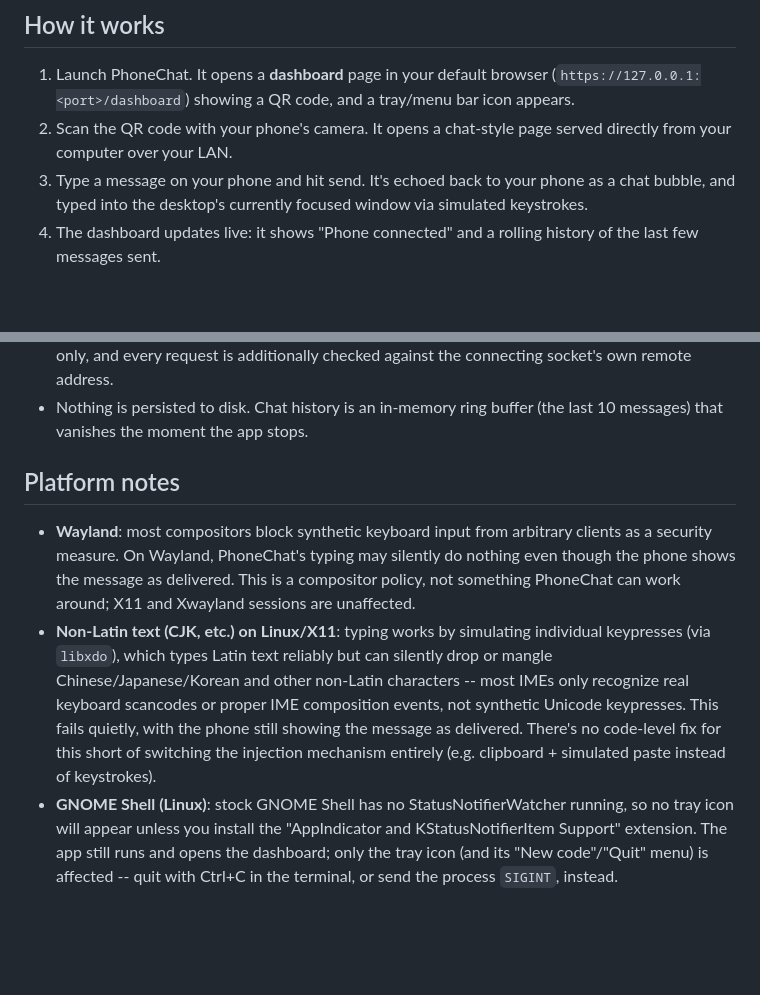
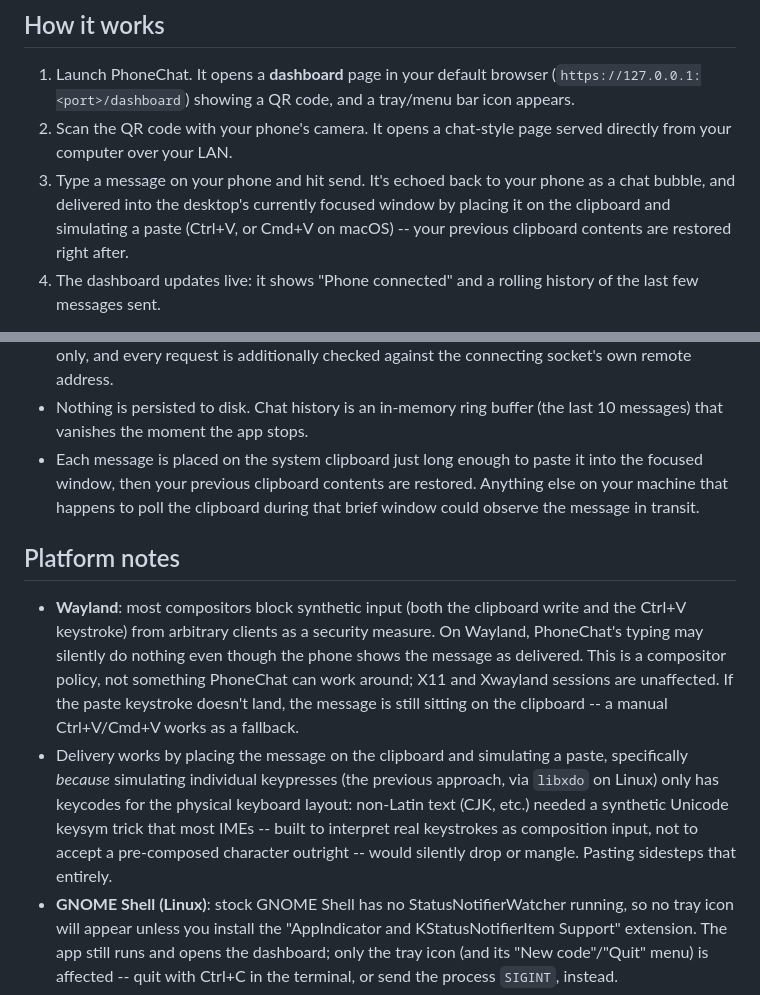
Before and after one commit to iravan/phone-ime-connect, a Markdown page: README.md, 2 parts joined by grey strips. Drawn GitHub-style; blank space fills up the shorter version.

Commit message:
Update README for the clipboard+paste injection switch
Reflect the new delivery mechanism in "How it works", note the
clipboard-exposure window in Security, and update the Wayland/CJK
platform notes accordingly.

```diff
--- a/README.md
+++ b/README.md
@@ -23,8 +23,10 @@ account, no cloud service, and no app to install.
 2. Scan the QR code with your phone's camera. It opens a chat-style page
    served directly from your computer over your LAN.
 3. Type a message on your phone and hit send. It's echoed back to your
-   phone as a chat bubble, and typed into the desktop's currently focused
-   window via simulated keystrokes.
+   phone as a chat bubble, and delivered into the desktop's currently
+   focused window by placing it on the clipboard and simulating a paste
+   (Ctrl+V, or Cmd+V on macOS) -- your previous clipboard contents are
+   restored right after.
 4. The dashboard updates live: it shows "Phone connected" and a rolling
    history of the last few messages sent.
 
@@ -92,22 +94,28 @@ network, where other devices are untrusted:
   additionally checked against the connecting socket's own remote address.
 - Nothing is persisted to disk. Chat history is an in-memory ring buffer
   (the last 10 messages) that vanishes the moment the app stops.
+- Each message is placed on the system clipboard just long enough to paste
+  it into the focused window, then your previous clipboard contents are
+  restored. Anything else on your machine that happens to poll the
+  clipboard during that brief window could observe the message in transit.
 
 ## Platform notes
 
-- **Wayland**: most compositors block synthetic keyboard input from
-  arbitrary clients as a security measure. On Wayland, PhoneChat's typing
-  may silently do nothing even though the phone shows the message as
-  delivered. This is a compositor policy, not something PhoneChat can work
-  around; X11 and Xwayland sessions are unaffected.
-- **Non-Latin text (CJK, etc.) on Linux/X11**: typing works by simulating
-  individual keypresses (via `libxdo`), which types Latin text reliably but
-  can silently drop or mangle Chinese/Japanese/Korean and other non-Latin
-  characters -- most IMEs only recognize real keyboard scancodes or proper
-  IME composition events, not synthetic Unicode keypresses. This fails
-  quietly, with the phone still showing the message as delivered. There's
-  no code-level fix for this short of switching the injection mechanism
-  entirely (e.g. clipboard + simulated paste instead of keystrokes).
+- **Wayland**: most compositors block synthetic input (both the clipboard
+  write and the Ctrl+V keystroke) from arbitrary clients as a security
+  measure. On Wayland, PhoneChat's typing may silently do nothing even
+  though the phone shows the message as delivered. This is a compositor
+  policy, not something PhoneChat can work around; X11 and Xwayland
+  sessions are unaffected. If the paste keystroke doesn't land, the
+  message is still sitting on the clipboard -- a manual Ctrl+V/Cmd+V works
+  as a fallback.
+- Delivery works by placing the message on the clipboard and simulating a
+  paste, specifically *because* simulating individual keypresses (the
+  previous approach, via `libxdo` on Linux) only has keycodes for the
+  physical keyboard layout: non-Latin text (CJK, etc.) needed a synthetic
+  Unicode keysym trick that most IMEs -- built to interpret real keystrokes
+  as composition input, not to accept a pre-composed character outright --
+  would silently drop or mangle. Pasting sidesteps that entirely.
 - **GNOME Shell (Linux)**: stock GNOME Shell has no StatusNotifierWatcher
   running, so no tray icon will appear unless you install the "AppIndicator
   and KStatusNotifierItem Support" extension. The app still runs and opens
```
